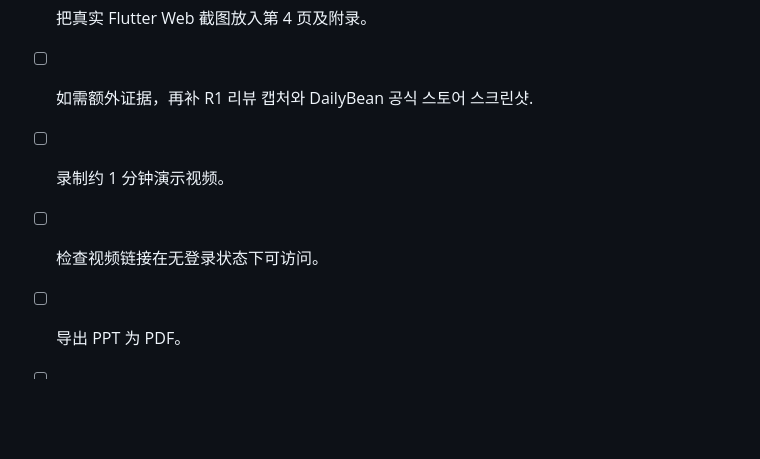
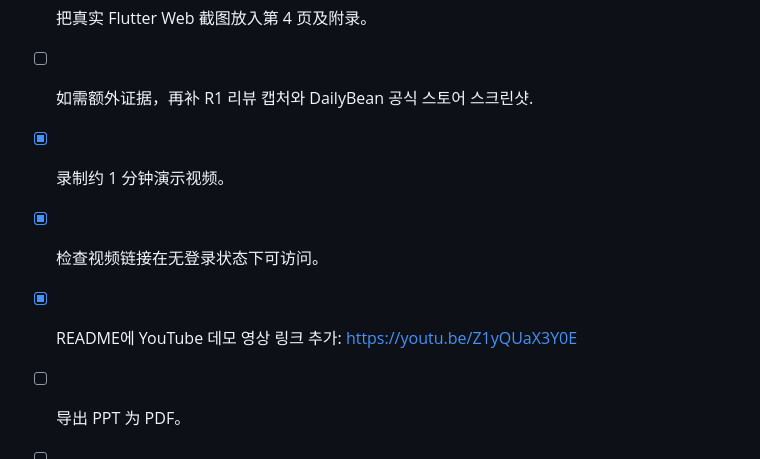
Before and after one commit to cheryl111yyy-wq/maeumteum-midterm, a Markdown page: docs/09-submission-checklist.md, the part around the change. Rendered like a GitHub page; blank space fills up the shorter version.

Commit message:
Add YouTube demo link

```diff
--- a/docs/09-submission-checklist.md
+++ b/docs/09-submission-checklist.md
@@ -89,7 +89,8 @@
 - [x] 2 分钟问答稿。
 - [x] 把真实 Flutter Web 截图放入第 4 页及附录。
 - [ ] 如需额外证据，再补 R1 리뷰 캡처와 DailyBean 공식 스토어 스크린샷.
-- [ ] 录制约 1 分钟演示视频。
-- [ ] 检查视频链接在无登录状态下可访问。
+- [x] 录制约 1 分钟演示视频。
+- [x] 检查视频链接在无登录状态下可访问。
+- [x] README에 YouTube 데모 영상 링크 추가: <https://youtu.be/Z1yQUaX3Y0E>
 - [ ] 导出 PPT 为 PDF。
 - [ ] 截止前上传 LMS。
```
Also changed, not shown: README.md (+6 -0 lines).
